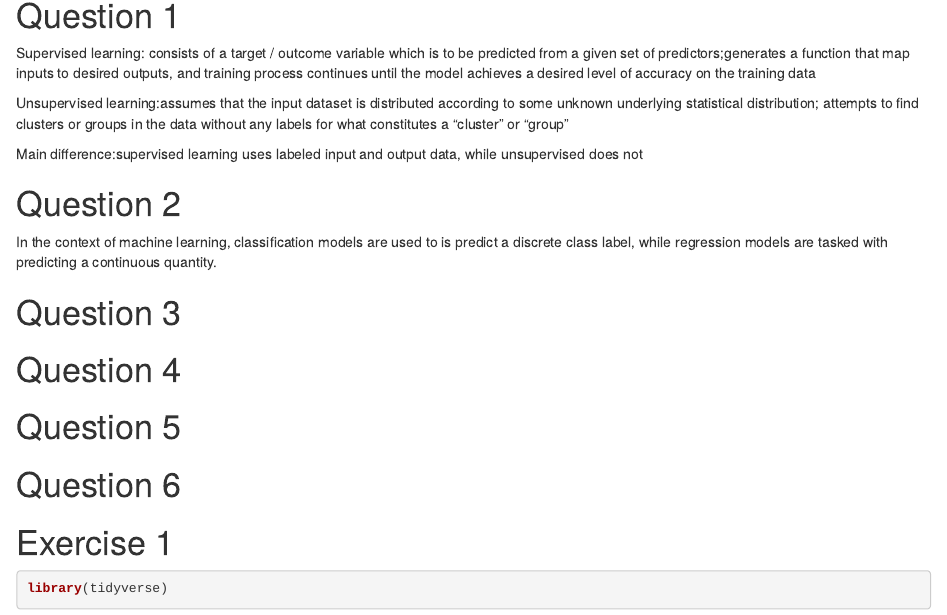
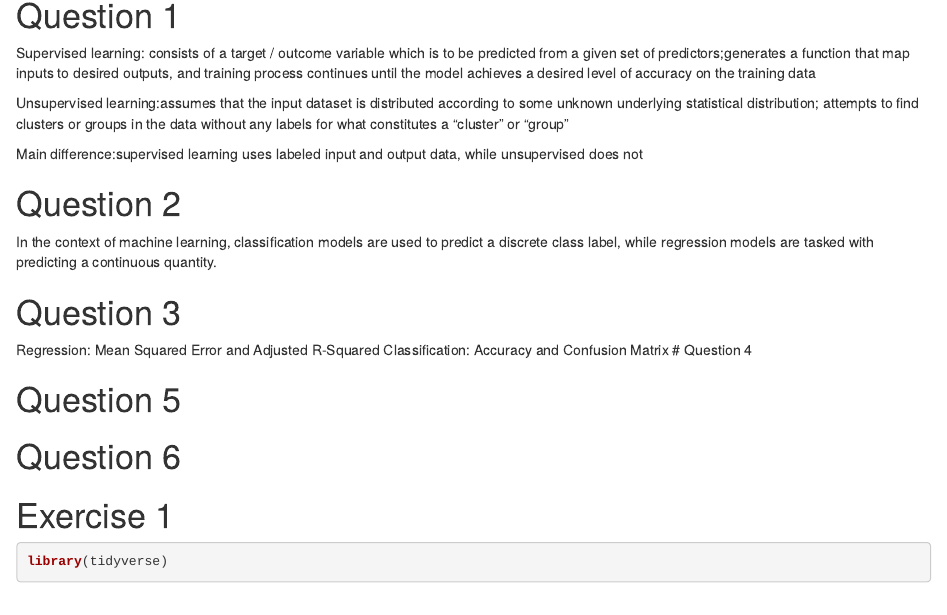
Before and after one commit to yvonnetrann/Homework1-131, an R Markdown document (Untitled.Rmd): the page in a window 1100 px wide, from 90 px down. Rendered offline with R 4.5, knitr and Pandoc, with nearby package versions.

Commit message:
newest update

```diff
--- a/Untitled.Rmd
+++ b/Untitled.Rmd
@@ -13,10 +13,11 @@ Main difference:supervised learning uses labeled input and output data, while un
 
 # Question 2
 
-In the context of machine learning, classification models are used to is predict a discrete class label, while regression models are tasked with predicting a continuous quantity.
+In the context of machine learning, classification models are used to predict a discrete class label, while regression models are tasked with predicting a continuous quantity.
 
 # Question 3
-
+Regression: Mean Squared Error and Adjusted R-Squared
+Classification: Accuracy and Confusion Matrix
 # Question 4
 
 # Question 5
```
